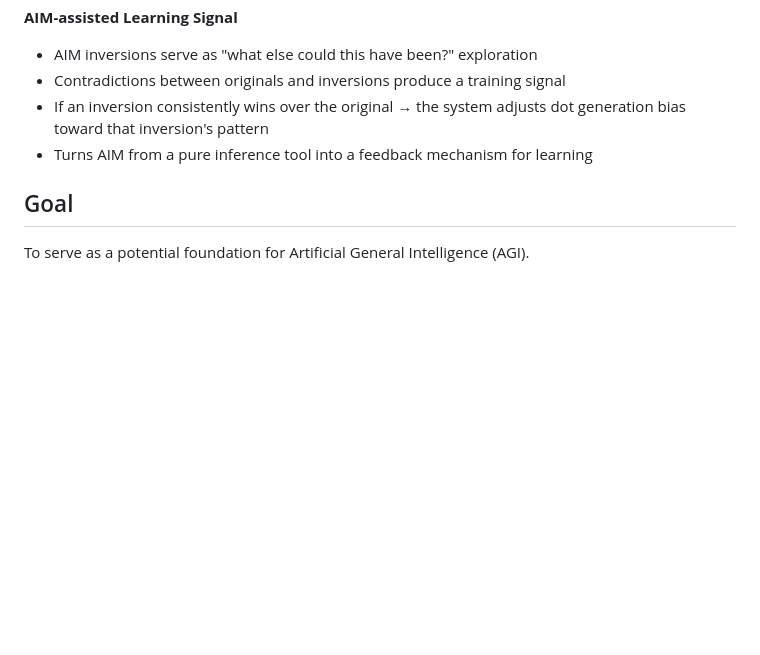
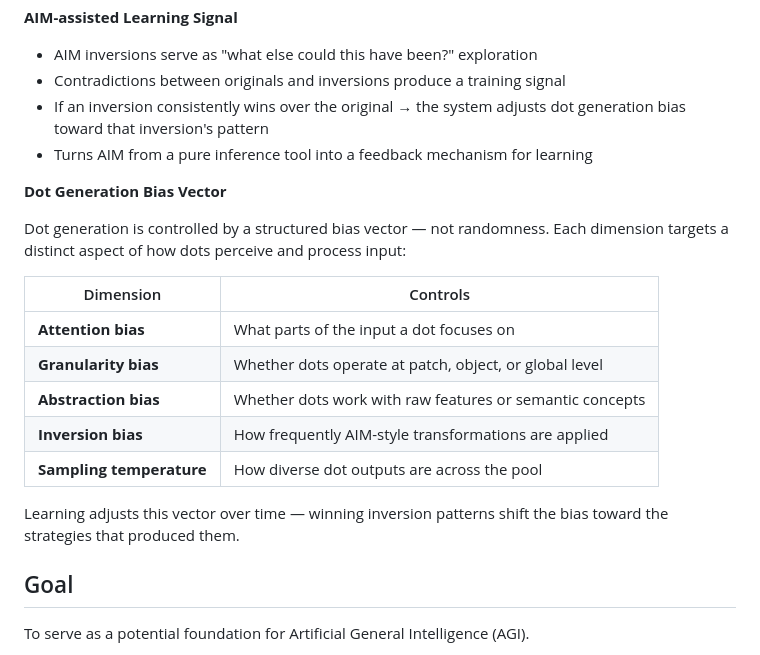
Before and after one commit to Tolu23456/IECNN, a Markdown page: iecnn_notes.md, the part around the change. Rendered like a GitHub page; blank space fills up the shorter version.

Commit message:
Add structured bias vector to control dot generation
Update iecnn_notes.md to include details on the dot generation bias vector and its dimensions (attention, granularity, abstraction, inversion, sampling temperature) and how learning adjusts this vector.

Replit-Commit-Author: Agent
Replit-Commit-Session-Id: 5f22c544-fb2a-4bfc-b869-d1ce1e059f9b
Replit-Commit-Checkpoint-Type: full_checkpoint
Replit-Commit-Event-Id: 050b71ed-51a1-44d8-a22e-b0a8f147ed28
Replit-Helium-Checkpoint-Created: true

```diff
--- a/iecnn_notes.md
+++ b/iecnn_notes.md
@@ -127,6 +127,20 @@ IECNN does not use gradient descent. Learning emerges from two aligned processes
 - If an inversion consistently wins over the original → the system adjusts dot generation bias toward that inversion's pattern
 - Turns AIM from a pure inference tool into a feedback mechanism for learning
 
+**Dot Generation Bias Vector**
+
+Dot generation is controlled by a structured bias vector — not randomness. Each dimension targets a distinct aspect of how dots perceive and process input:
+
+| Dimension | Controls |
+|---|---|
+| **Attention bias** | What parts of the input a dot focuses on |
+| **Granularity bias** | Whether dots operate at patch, object, or global level |
+| **Abstraction bias** | Whether dots work with raw features or semantic concepts |
+| **Inversion bias** | How frequently AIM-style transformations are applied |
+| **Sampling temperature** | How diverse dot outputs are across the pool |
+
+Learning adjusts this vector over time — winning inversion patterns shift the bias toward the strategies that produced them.
+
 ## Goal
 
 To serve as a potential foundation for Artificial General Intelligence (AGI).
```
